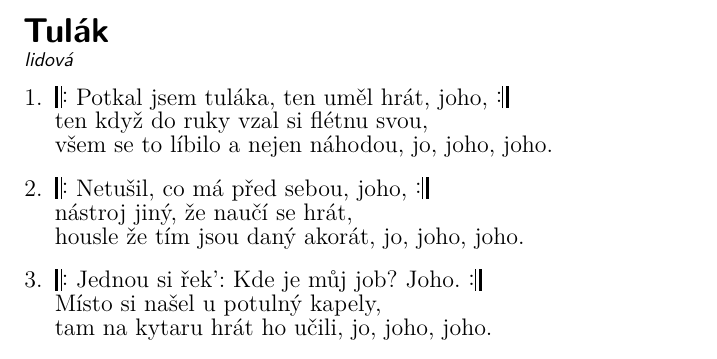
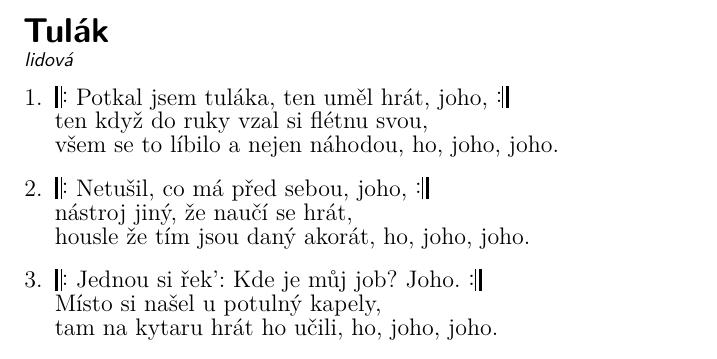
Before and after one commit to kobylky/savlozuby_zpevnik1, a LaTeX document (savlozuby_zpevnik1_text.tex, which reads pisne/tulak.tex): part of page 76 of 88, cut so that both start at the same text. Compiled offline with pdfLaTeX.

Commit message:
jo was changed to ho in Tulak song.

```diff
--- a/pisne/tulak.tex
+++ b/pisne/tulak.tex
@@ -2,23 +2,23 @@
 
 \beginverse
 \chordson
-\lrep\ \[D]Potkal jsem tuláka, ten uměl hrát, joho, \rrep\[A7]
+\lrep\ \[D]Potkal jsem tuláka, ten uměl hrát, joho, \rrep{} \[A7]
 \[D]ten když do ruky \[D7]vzal si flétnu svou,
-\[G]všem se to líbilo a \[Gm]nejen náhodou, \[D]jo, jo\[A7]ho, jo\[D]ho. \[A7]
+\[G]všem se to líbilo a \[Gm]nejen náhodou, \[D]ho, jo\[A7]ho, jo\[D]ho.
 \endverse
 
 \beginverse
 \chordsoff
 \lrep\ Netušil, co má před sebou, joho, \rrep
 nástroj jiný, že naučí se hrát,
-housle že tím jsou daný akorát, jo, joho, joho.
+housle že tím jsou daný akorát, ho, joho, joho.
 \endverse
 
 \beginverse
 \chordsoff
 \lrep\ Jednou si řek': Kde je můj job? Joho. \rrep
 Místo si našel u potulný kapely,
-tam na kytaru hrát ho učili, jo, joho, joho.
+tam na kytaru hrát ho učili, ho, joho, joho.
 \endverse
 
 \beginverse
```
Also changed, not shown: CHANGELOG.en-US.md (+2 -0 lines), CHANGELOG.md, pisne/tulak.tex (4 more changed lines).
